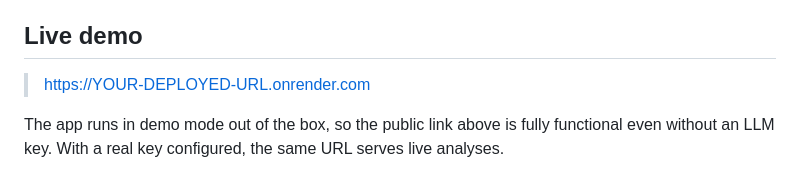
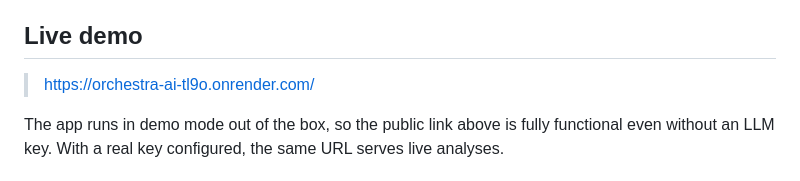
Before and after one commit to kavee05/orchestra-ai, a Markdown page: README.md, the part around the change. Drawn GitHub-style.

Commit message:
Fix live demo URL in README
Updated live demo link in README.

```diff
--- a/README.md
+++ b/README.md
@@ -8,7 +8,7 @@ This project was built as a submission for the **AI CAN DO IT** Tencent Cloud x
 
 ## Live demo
 
-> https://YOUR-DEPLOYED-URL.onrender.com
+> https://orchestra-ai-tl9o.onrender.com/
 
 The app runs in demo mode out of the box, so the public link above is fully functional even without an LLM key. With a real key configured, the same URL serves live analyses.
 
```
